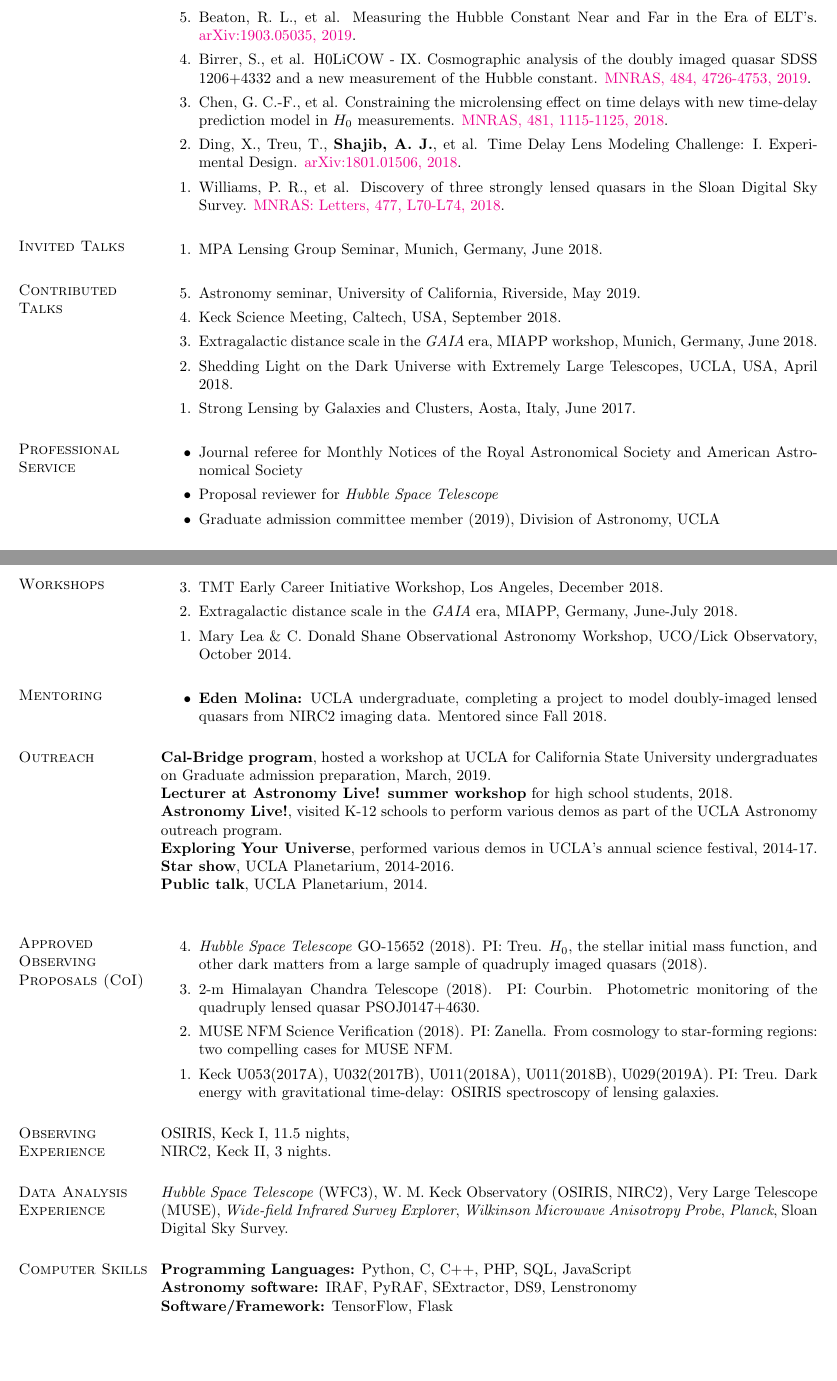
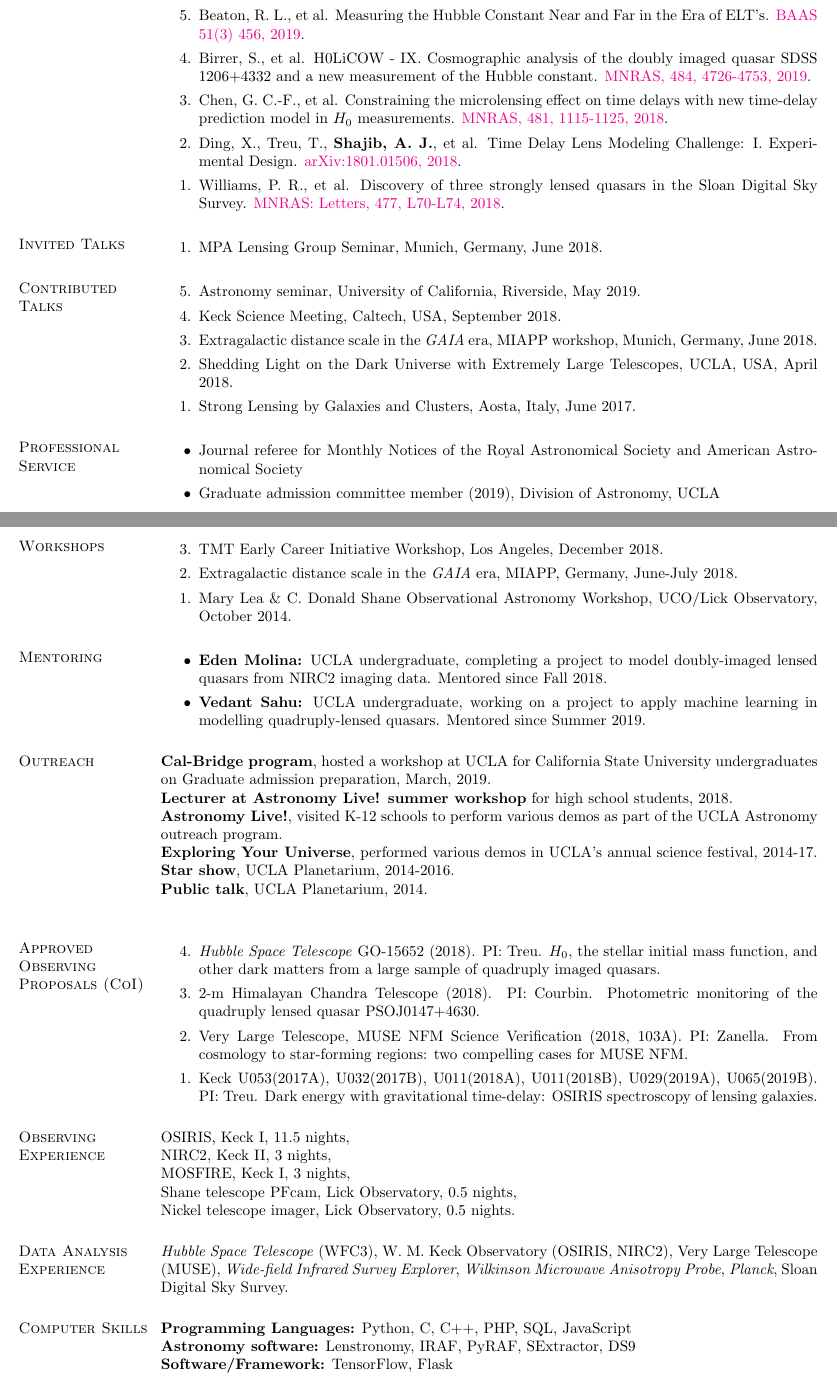
Before and after one commit to ajshajib/ajshajib.github.io, a LaTeX CV (cv/CV_ShajibAJ.tex): two parts of pages 2 and 3 of 3, joined at a grey line, cut so that both start at the same text, the shorter picture padded with empty space. Compiled offline with pdfLaTeX.

Commit message:
Update CV

```diff
--- a/cv/CV_ShajibAJ.tex
+++ b/cv/CV_ShajibAJ.tex
@@ -113,7 +114,7 @@ Graduate Student Travel Grant, {UCLA}, 2017, \$2000
 	\item Taubenberger, S., et al. The Hubble Constant determined through an inverse distance ladder including quasar time delays and Type Ia supernovae. \href{https://arxiv.org/abs/1905.12496}{arXiv:1905.12496, 2019}.
 	\item Rusu, C. E., et al. H0LiCOW XII. Lens mass model of WFI2033-4723 and blind measurement of its time-delay distance and $H_0$. \href{http://adsabs.harvard.edu/abs/2019arXiv190509338R}{arXiv:1905.09338, 2019}.
 	\item Sluse, D., et al. H0LiCOW XI: Spectroscopic/imaging survey and galaxy-group identification around the strong gravitational lens system WFI2033-4723. \href{http://adsabs.harvard.edu/abs/2019arXiv190508800S}{arXiv:1905.08800, 2019}.
-	\item Beaton, R. L., et al. Measuring the Hubble Constant Near and Far in the Era of ELT's. \href{https://arxiv.org/abs/1903.05035}{arXiv:1903.05035, 2019}.
+	\item Beaton, R. L., et al. Measuring the Hubble Constant Near and Far in the Era of ELT's. \href{https://ui.adsabs.harvard.edu/abs/2019BAAS...51c.456B/abstract}{BAAS 51(3) 456, 	2019}.
 	\item Birrer, S., et al. H0LiCOW - IX. Cosmographic analysis of the doubly imaged quasar SDSS 1206+4332 and a new measurement of the Hubble constant. \href{https://doi.org/10.1093/mnras/stz200}{MNRAS, 484, 4726-4753, 2019}.
 	\item Chen, G. C.-F., et al. Constraining the microlensing effect on time delays with new time-delay prediction model in $H_0$ measurements. \href{https://doi.org/10.1093/mnras/sty2350}{MNRAS, 481, 1115-1125, 2018}.
 	\item Ding, X., Treu, T., {\bf Shajib, A. J.}, et al. Time Delay Lens Modeling Challenge: I. Experimental Design. \href{https://arxiv.org/abs/1801.01506}{arXiv:1801.01506, 2018}.
@@ -143,7 +144,6 @@ Graduate Student Travel Grant, {UCLA}, 2017, \$2000
 \section{\sc Professional Service}
 \begin{itemize}
 \item Journal referee for Monthly Notices of the Royal Astronomical Society and American Astronomical Society
-\item Proposal reviewer for \textit{Hubble Space Telescope}
 \item Graduate admission committee member (2019), Division of Astronomy, UCLA
 \end{itemize}
 
@@ -225,6 +225,7 @@ Collaborative research with Dr. Adriano Agnello.
 \section{\sc Mentoring}
 \begin{itemize}
 	\item \textbf{Eden Molina:} UCLA undergraduate, completing a project to model doubly-imaged lensed quasars from NIRC2 imaging data. Mentored since Fall 2018.
+	\item \textbf{Vedant Sahu:} UCLA undergraduate, working on a project to apply machine learning in modelling quadruply-lensed quasars. Mentored since Summer 2019.
 \end{itemize}
 
 \section{\sc Outreach}
@@ -237,16 +238,19 @@ Collaborative research with Dr. Adriano Agnello.
 
 \section{\sc Approved Observing Proposals (CoI)}
 \begin{etaremune}
-\item \textit{Hubble Space Telescope} GO-15652 (2018). PI: Treu. $H_0$, the stellar initial mass function, and other dark matters from a large sample of quadruply imaged quasars (2018).
+\item \textit{Hubble Space Telescope} GO-15652 (2018). PI: Treu. $H_0$, the stellar initial mass function, and other dark matters from a large sample of quadruply imaged quasars.
 \item 2-m Himalayan Chandra Telescope (2018). PI: Courbin. Photometric monitoring of the quadruply lensed quasar PSOJ0147+4630.
-\item MUSE NFM Science Verification (2018). PI: Zanella. From cosmology to star-forming regions: two compelling cases for MUSE NFM.
-\item Keck U053(2017A), U032(2017B), U011(2018A),  U011(2018B), U029(2019A). PI: Treu. Dark energy with gravitational time-delay: OSIRIS spectroscopy of lensing galaxies.
+\item Very Large Telescope, MUSE NFM Science Verification (2018, 103A). PI: Zanella. From cosmology to star-forming regions: two compelling cases for MUSE NFM.
+\item Keck U053(2017A), U032(2017B), U011(2018A),  U011(2018B), U029(2019A), U065(2019B). PI: Treu. Dark energy with gravitational time-delay: OSIRIS spectroscopy of lensing galaxies.
 \end{etaremune}
 
 
 \section{\sc Observing Experience}
 OSIRIS, Keck I, 11.5 nights,\\
-NIRC2, Keck II, 3 nights.
+NIRC2, Keck II, 3 nights, \\
+MOSFIRE, Keck I, 3 nights, \\
+Shane telescope PFcam, Lick Observatory, 0.5 nights, \\
+Nickel telescope imager, Lick Observatory, 0.5 nights.
 
 
 \section{\sc Data Analysis Experience}
@@ -281,7 +285,7 @@ Sloan Digital Sky Survey.
 \section{\sc Computer Skills}
 %\begin{list2}
 \textbf{Programming Languages:} Python, C, C++, PHP, SQL, JavaScript \\
-\textbf{Astronomy software:} IRAF, PyRAF, SExtractor, DS9, Lenstronomy \\
+\textbf{Astronomy software:} Lenstronomy, IRAF, PyRAF, SExtractor, DS9 \\
 \textbf{Software/Framework:} TensorFlow, Flask
 %\end{list2}
 
```
Also changed, not shown: cv/CV_ShajibAJ.pdf, cv/CV_ShajibAJ.tex (1 more changed lines), 3 other files.
